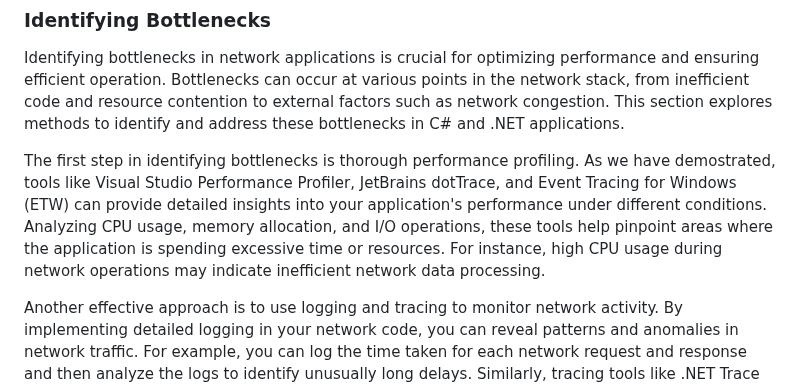
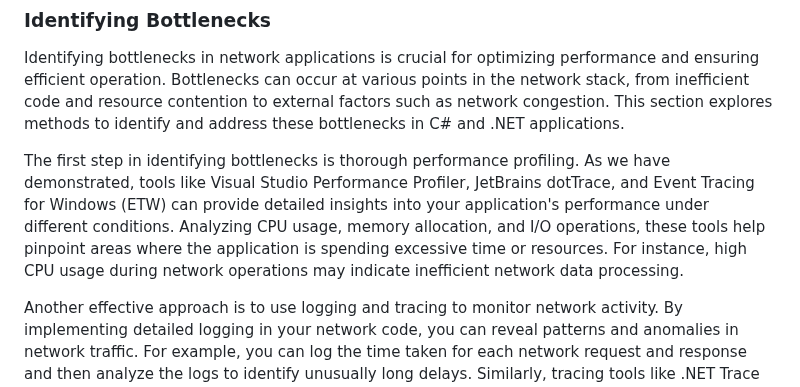
Before and after one commit to cwoodruff/book-network-programming-csharp, a Markdown page: Chapter08/chapter08.md, the part around the change. GitHub-like rendering.

```diff
--- a/Chapter08/chapter08.md
+++ b/Chapter08/chapter08.md
@@ -430,7 +430,7 @@ By creating and monitoring these performance metrics, developers can gain valuab
 
 Identifying bottlenecks in network applications is crucial for optimizing performance and ensuring efficient operation. Bottlenecks can occur at various points in the network stack, from inefficient code and resource contention to external factors such as network congestion. This section explores methods to identify and address these bottlenecks in C# and .NET applications.
 
-The first step in identifying bottlenecks is thorough performance profiling. As we have demostrated, tools like Visual Studio Performance Profiler, JetBrains dotTrace, and Event Tracing for Windows (ETW) can provide detailed insights into your application's performance under different conditions. Analyzing CPU usage, memory allocation, and I/O operations, these tools help pinpoint areas where the application is spending excessive time or resources. For instance, high CPU usage during network operations may indicate inefficient network data processing.
+The first step in identifying bottlenecks is thorough performance profiling. As we have demonstrated, tools like Visual Studio Performance Profiler, JetBrains dotTrace, and Event Tracing for Windows (ETW) can provide detailed insights into your application's performance under different conditions. Analyzing CPU usage, memory allocation, and I/O operations, these tools help pinpoint areas where the application is spending excessive time or resources. For instance, high CPU usage during network operations may indicate inefficient network data processing.
 
 Another effective approach is to use logging and tracing to monitor network activity. By implementing detailed logging in your network code, you can reveal patterns and anomalies in network traffic. For example, you can log the time taken for each network request and response and then analyze the logs to identify unusually long delays. Similarly, tracing tools like .NET Trace and ETW can capture low-level network events, providing a granular view of network interactions and helping to uncover hidden bottlenecks. These practical methods can be easily integrated into your development process, enhancing your ability to optimize network operations.
 
```
